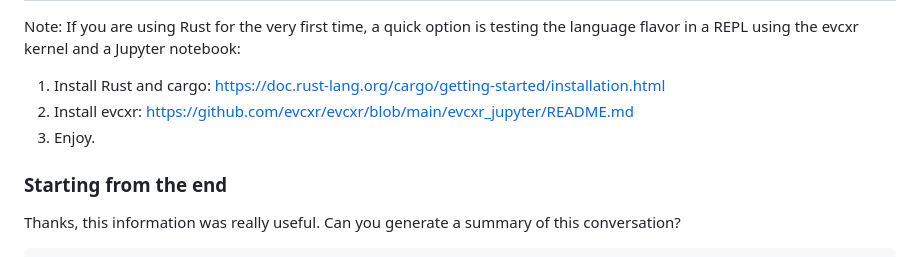
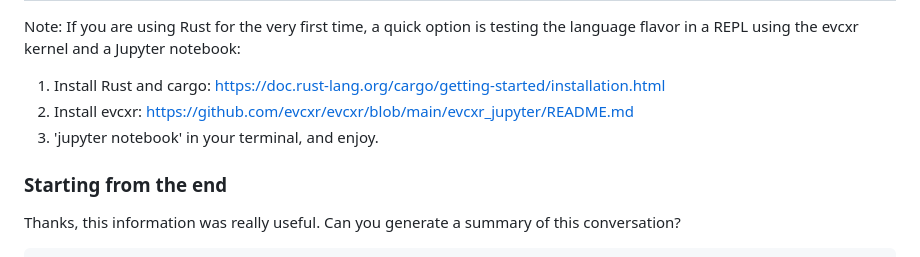
Before and after one commit to leandroroser/rustin15, a Markdown page: README.md, the part around the change. GitHub-like rendering.

```diff
--- a/README.md
+++ b/README.md
@@ -5,7 +5,7 @@ Note: If you are using Rust for the very first time, a quick option is testing t
 
 1) Install Rust and cargo: https://doc.rust-lang.org/cargo/getting-started/installation.html
 2) Install evcxr: https://github.com/evcxr/evcxr/blob/main/evcxr_jupyter/README.md
-3) Enjoy.
+3) 'jupyter notebook' in your terminal, and enjoy.
 
 
 ### Starting from the end
```
